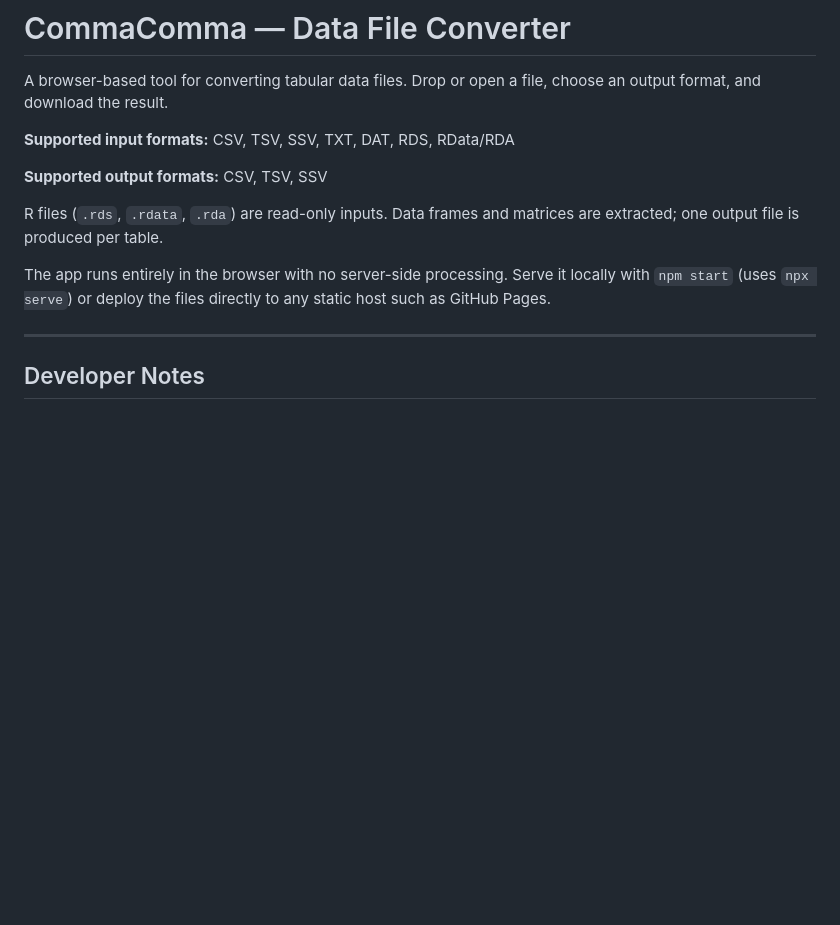
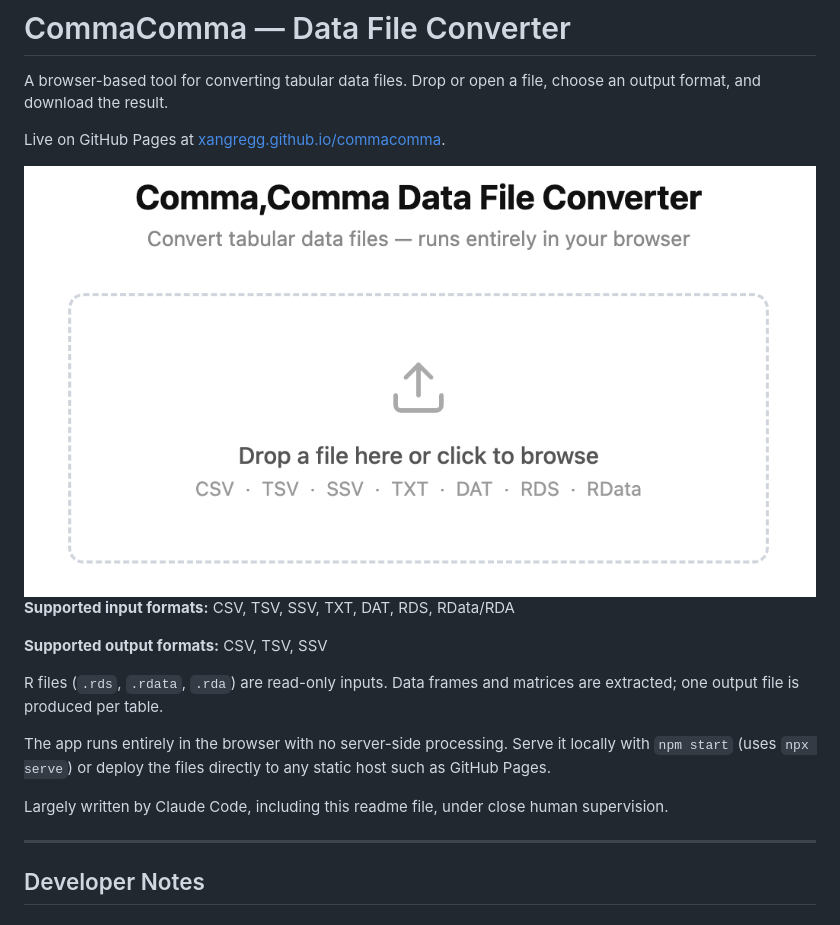
Before and after one commit to xangregg/commacomma, a Markdown page: README.md, the part around the change. Rendered like a GitHub page; pictures changed too: images/commacomma1.png (added); blank space fills up the shorter version.

```diff
--- a/README.md
+++ b/README.md
@@ -3,6 +3,9 @@
 A browser-based tool for converting tabular data files.
 Drop or open a file, choose an output format, and download the result.
 
+Live on GitHub Pages at [xangregg.github.io/commacomma](https://xangregg.github.io/commacomma/).
+
+![Initial app view with just an upload area](images/commacomma1.png)
 **Supported input formats:** CSV, TSV, SSV, TXT, DAT, RDS, RData/RDA
 
 **Supported output formats:** CSV, TSV, SSV
@@ -13,6 +16,8 @@ Data frames and matrices are extracted; one output file is produced per table.
 The app runs entirely in the browser with no server-side processing.
 Serve it locally with `npm start` (uses `npx serve`) or deploy the files
 directly to any static host such as GitHub Pages.
+
+Largely written by Claude Code, including this readme file, under close human supervision.
 
 ---
 
```
